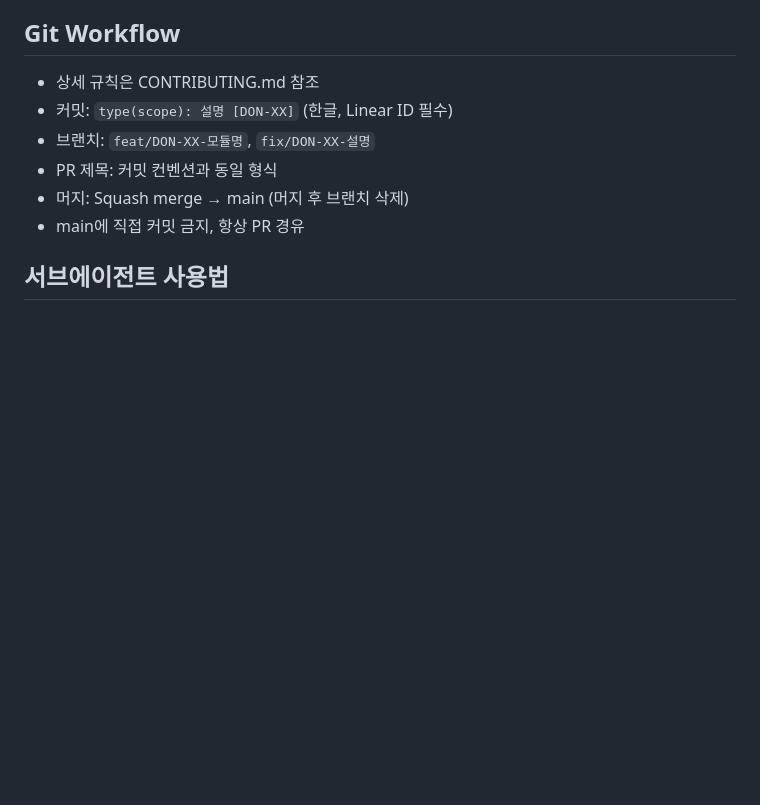
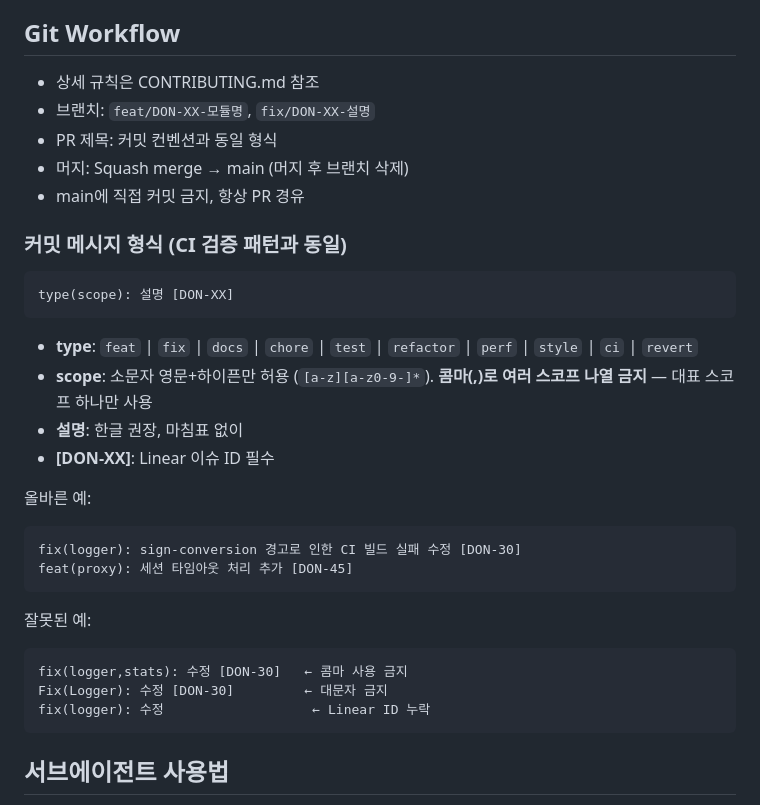
Before and after one commit to dongwonkwak/dbgate, a Markdown page: CLAUDE.md, the part around the change. Drawn GitHub-style; blank space fills up the shorter version.

Commit message:
docs(project): 커밋 메시지 형식 제약을 CLAUDE.md에 명시 [DON-30]

````diff
--- a/CLAUDE.md
+++ b/CLAUDE.md
@@ -15,11 +15,34 @@ MySQL 클라이언트와 서버 사이에 위치하여 SQL을 파싱하고 정
 
 ## Git Workflow
 - 상세 규칙은 CONTRIBUTING.md 참조
-- 커밋: `type(scope): 설명 [DON-XX]` (한글, Linear ID 필수)
 - 브랜치: `feat/DON-XX-모듈명`, `fix/DON-XX-설명`
 - PR 제목: 커밋 컨벤션과 동일 형식
 - 머지: Squash merge → main (머지 후 브랜치 삭제)
 - main에 직접 커밋 금지, 항상 PR 경유
+
+### 커밋 메시지 형식 (CI 검증 패턴과 동일)
+
+```
+type(scope): 설명 [DON-XX]
+```
+
+- **type**: `feat` | `fix` | `docs` | `chore` | `test` | `refactor` | `perf` | `style` | `ci` | `revert`
+- **scope**: 소문자 영문+하이픈만 허용 (`[a-z][a-z0-9-]*`). **콤마(,)로 여러 스코프 나열 금지** — 대표 스코프 하나만 사용
+- **설명**: 한글 권장, 마침표 없이
+- **[DON-XX]**: Linear 이슈 ID 필수
+
+올바른 예:
+```
+fix(logger): sign-conversion 경고로 인한 CI 빌드 실패 수정 [DON-30]
+feat(proxy): 세션 타임아웃 처리 추가 [DON-45]
+```
+
+잘못된 예:
+```
+fix(logger,stats): 수정 [DON-30]   ← 콤마 사용 금지
+Fix(Logger): 수정 [DON-30]         ← 대문자 금지
+fix(logger): 수정                   ← Linear ID 누락
+```
 
 ## 서브에이전트 사용법
 - 서브에이전트 정의: .claude/agents/ 디렉토리
````
